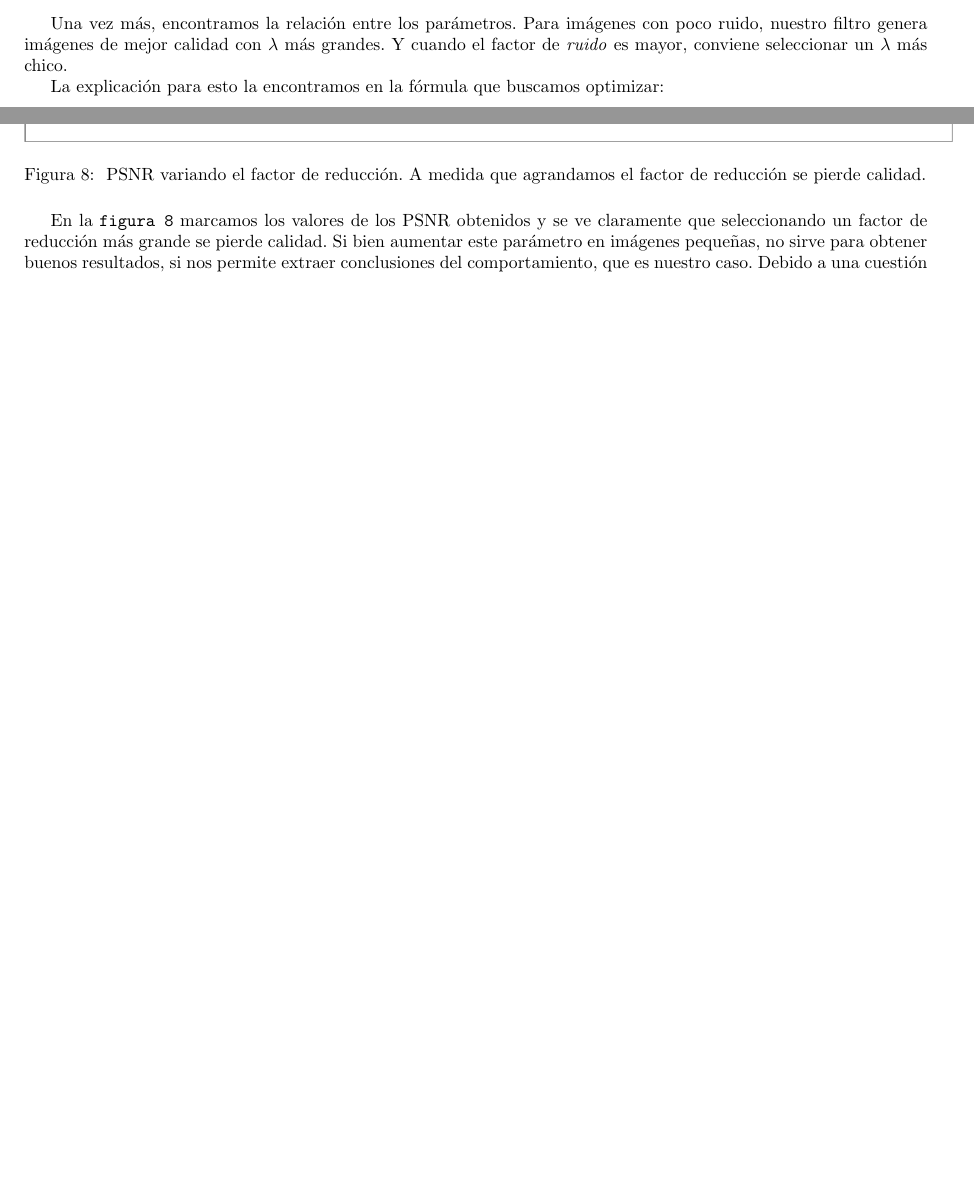
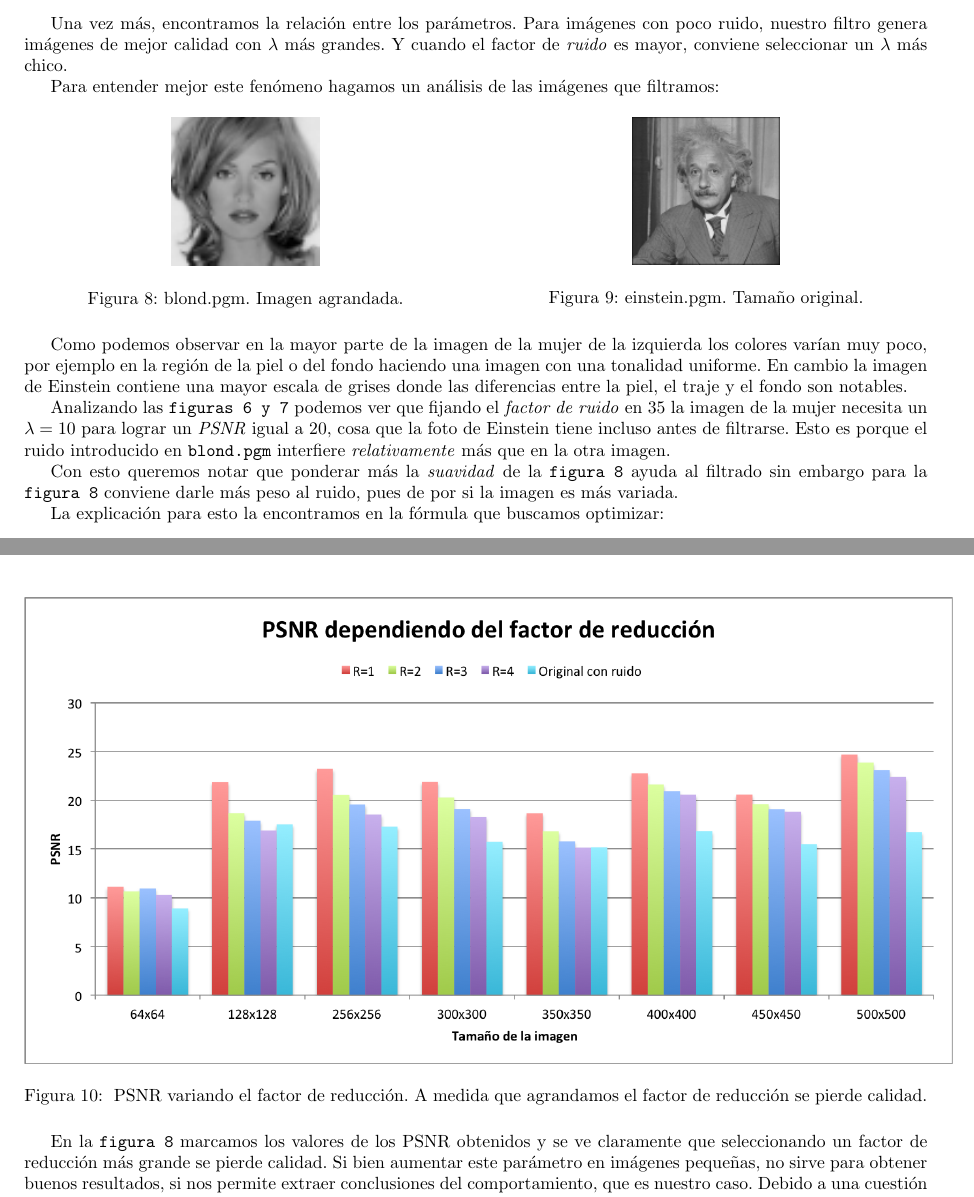
Before and after one commit to emancu/metodos-numericos, a LaTeX document (tp2/informe/TP2.tex): two parts of pages 9 and 10 of 16 before the commit and two parts of pages 9 and 11 of 16 after it, joined at a grey line, cut so that both start at the same text, the shorter picture padded with empty space. Compiled offline with pdfLaTeX.

Commit message:
Adds more analysis of results.

```diff
--- a/tp2/informe/TP2.tex
+++ b/tp2/informe/TP2.tex
@@ -230,6 +230,28 @@ Tomamos otra imagen y rehicimos todas las pruebas, y volcamos los resultados en
 \end{figure}
 
 Una vez más, encontramos la relación entre los parámetros. Para imágenes con poco ruido, nuestro filtro genera imágenes de mejor calidad con $\lambda$ más grandes. Y cuando el factor de \textit{ruido} es mayor, conviene seleccionar un $\lambda$ más chico.
+
+Para entender mejor este fenómeno hagamos un análisis de las imágenes que filtramos:
+
+\begin{multicols}{2}
+\begin{figure}[H]
+  \centering
+  \includegraphics[scale=1.31]{graficos/blond.png}
+  \caption{blond.pgm. Imagen agrandada.}
+\end{figure}
+
+\begin{figure}[H]
+  \centering
+  \includegraphics[scale=0.65]{graficos/einstein.png}
+  \caption{einstein.pgm. Tamaño original.}
+\end{figure}
+\end{multicols}
+
+Como podemos observar en la mayor parte de la imagen de la mujer de la izquierda los colores varían muy poco, por ejemplo en la región de la piel o del fondo haciendo una imagen con una tonalidad uniforme. En cambio la imagen de Einstein contiene una mayor escala de grises donde las diferencias entre la piel, el traje y el fondo son notables.
+
+Analizando las \texttt{figuras 6 y 7} podemos ver que fijando el \textit{factor de ruido} en 35 la imagen de la mujer necesita un $\lambda = 10$ para lograr un \textit{PSNR} igual a 20, cosa que la foto de Einstein tiene incluso antes de filtrarse. Esto es porque el ruido introducido en \texttt{blond.pgm} interfiere \textit{relativamente} más que en la otra imagen.
+
+Con esto queremos notar que ponderar más la \textit{suavidad} de la \texttt{figura 8} ayuda al filtrado sin embargo para la \texttt{figura 8} conviene darle más peso al ruido, pues de por si la imagen es más variada.
 
 La explicación para esto la encontramos en la fórmula que buscamos optimizar:
 $$  \Pi = \int_\Omega {\frac{\lambda}{2} \left| u - \tilde{u} \right|^2 + \frac{1}{2} \lVert \nabla u \rVert^2 } d\Omega$$
```
Also changed, not shown: tp2/informe/TP2.pdf (deleted), tp2/informe/graficos/blond.png (added), tp2/informe/graficos/einstein.png (added).
